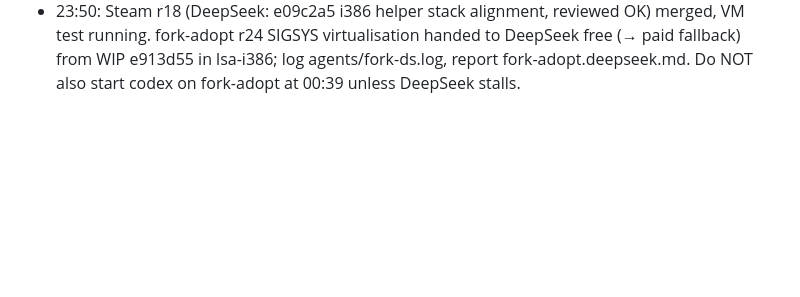
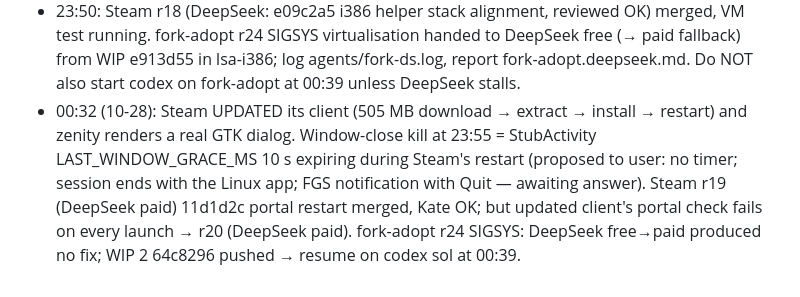
Before and after one commit to MatonOS-dev/MatonOS, a Markdown page: HANDOVER-2026-10-27.md, the part around the change. Rendered like a GitHub page; blank space fills up the shorter version.

Commit message:
handover: 00:32 status
Co-Authored-By: Claude Opus 5.5 <noreply@anthropic.com>

```diff
--- a/HANDOVER-2026-10-27.md
+++ b/HANDOVER-2026-10-27.md
@@ -114,3 +114,8 @@ If a luna round only adds diagnostics twice, go to sol.
 - 23:10: Steam r18 given to DeepSeek (opencode, free → auto-fallback to paid openrouter deepseek-v4-flash on limit) in lsa-dns; log out/pc-logs/agents/steam-ds.log, report steam-personality.deepseek.md. Review before merge.
 - 23:24 hourly: DeepSeek free still on Steam r18 (lsa-dns): e09c2a5 i386 helper threads ABI-aligned stack (regression 139→ok), 52e8eb3 helper fault report, eb5a447 docs; not merged yet. Codex resets 00:39 → resume fork-adopt r24 (SIGSYS). VM up.
 - 23:50: Steam r18 (DeepSeek: e09c2a5 i386 helper stack alignment, reviewed OK) merged, VM test running. fork-adopt r24 SIGSYS virtualisation handed to DeepSeek free (→ paid fallback) from WIP e913d55 in lsa-i386; log agents/fork-ds.log, report fork-adopt.deepseek.md. Do NOT also start codex on fork-adopt at 00:39 unless DeepSeek stalls.
+- 00:32 (10-28): Steam UPDATED its client (505 MB download → extract → install → restart) and zenity renders a real GTK
+  dialog. Window-close kill at 23:55 = StubActivity LAST_WINDOW_GRACE_MS 10 s expiring during Steam's restart (proposed
+  to user: no timer; session ends with the Linux app; FGS notification with Quit — awaiting answer). Steam r19 (DeepSeek
+  paid) 11d1d2c portal restart merged, Kate OK; but updated client's portal check fails on every launch → r20 (DeepSeek
+  paid). fork-adopt r24 SIGSYS: DeepSeek free→paid produced no fix; WIP 2 64c8296 pushed → resume on codex sol at 00:39.
```
